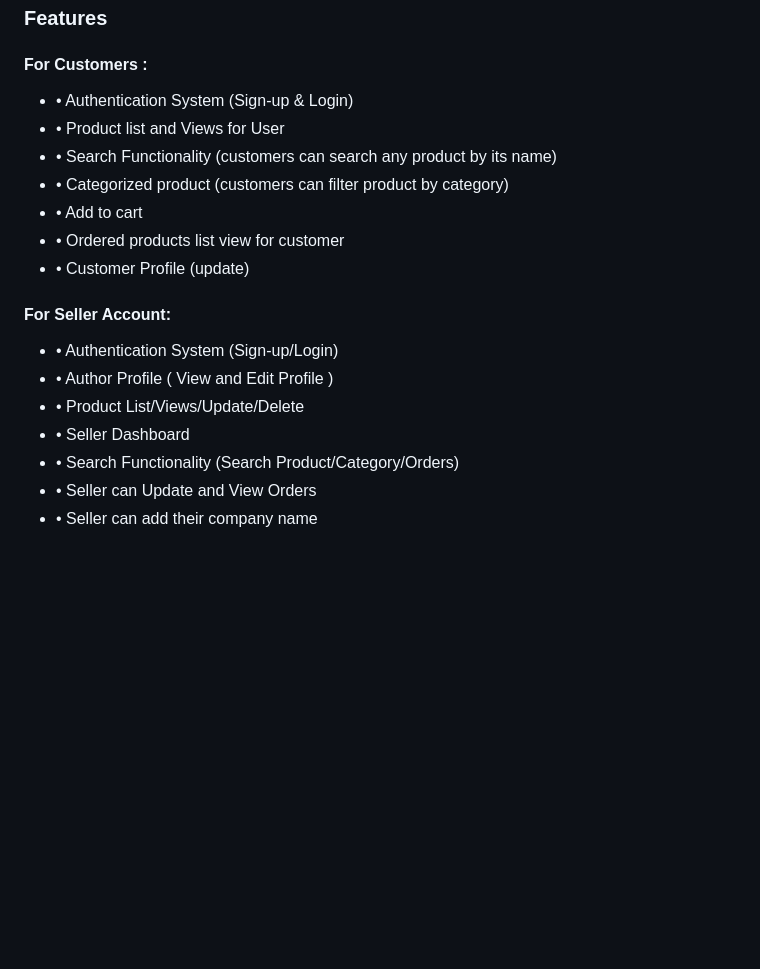
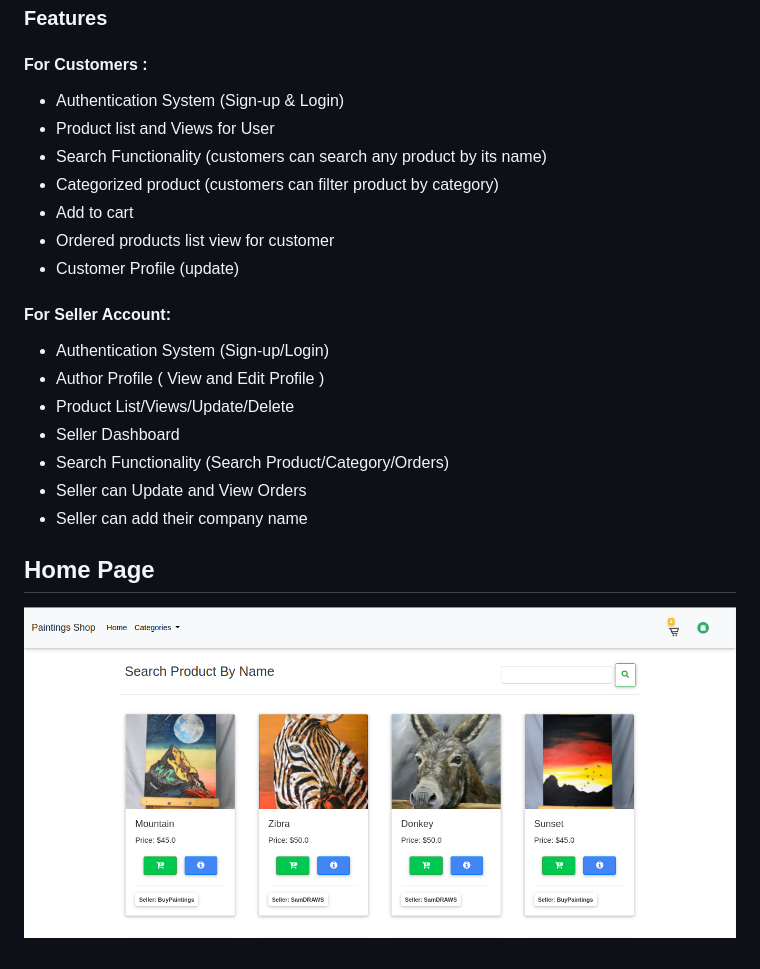
Before and after one commit to nahidislamz/e-commerce-painting-shop, a Markdown page: README.md, the part around the change. Drawn GitHub-style; pictures changed too: UI/home.png (added); blank space fills up the shorter version.

Commit message:
updated screenshoots

```diff
--- a/README.md
+++ b/README.md
@@ -3,19 +3,23 @@
 ### Features
 
 #### For Customers :
-- • Authentication System (Sign-up & Login)
-- • Product list and Views for User
-- • Search Functionality (customers can search any product by its name)
-- • Categorized product (customers can filter product by category)
-- • Add to cart
-- • Ordered products list view for customer
-- • Customer Profile (update)
+- Authentication System (Sign-up & Login)
+- Product list and Views for User
+- Search Functionality (customers can search any product by its name)
+- Categorized product (customers can filter product by category)
+- Add to cart
+- Ordered products list view for customer
+- Customer Profile (update)
 
 #### For Seller Account:
-- • Authentication System (Sign-up/Login)
-- • Author Profile ( View and Edit Profile )
-- • Product List/Views/Update/Delete
-- • Seller Dashboard
-- • Search Functionality (Search Product/Category/Orders)
-- • Seller can Update and View Orders
-- • Seller can add their company name
+- Authentication System (Sign-up/Login)
+- Author Profile ( View and Edit Profile )
+- Product List/Views/Update/Delete
+- Seller Dashboard
+- Search Functionality (Search Product/Category/Orders)
+- Seller can Update and View Orders
+- Seller can add their company name
+
+## Home Page
+
+![Home Page](UI/home.png)
```
Also changed, not shown: UI/cart.png (added), UI/search.png (added), UI/seller_dashboard.png (added).
